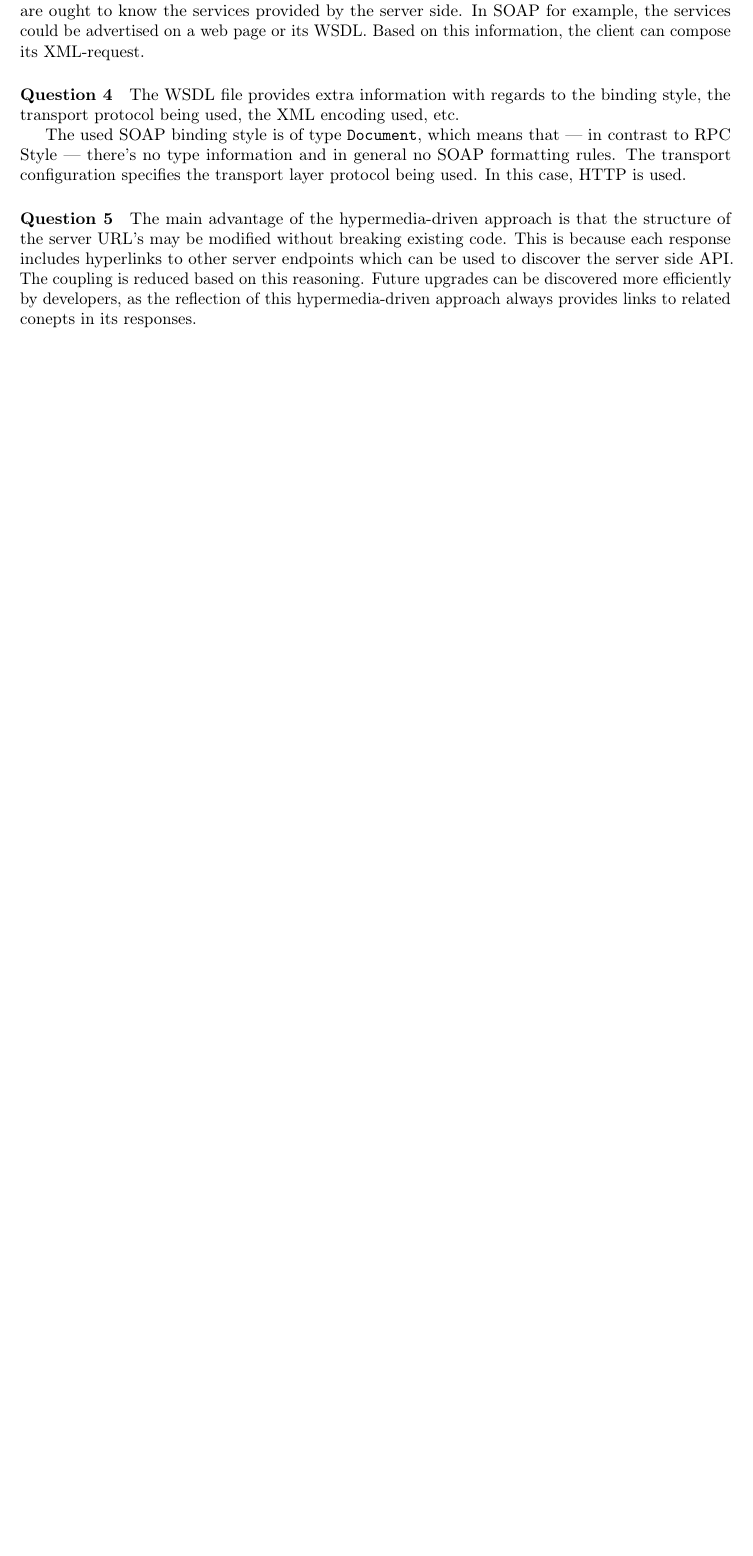
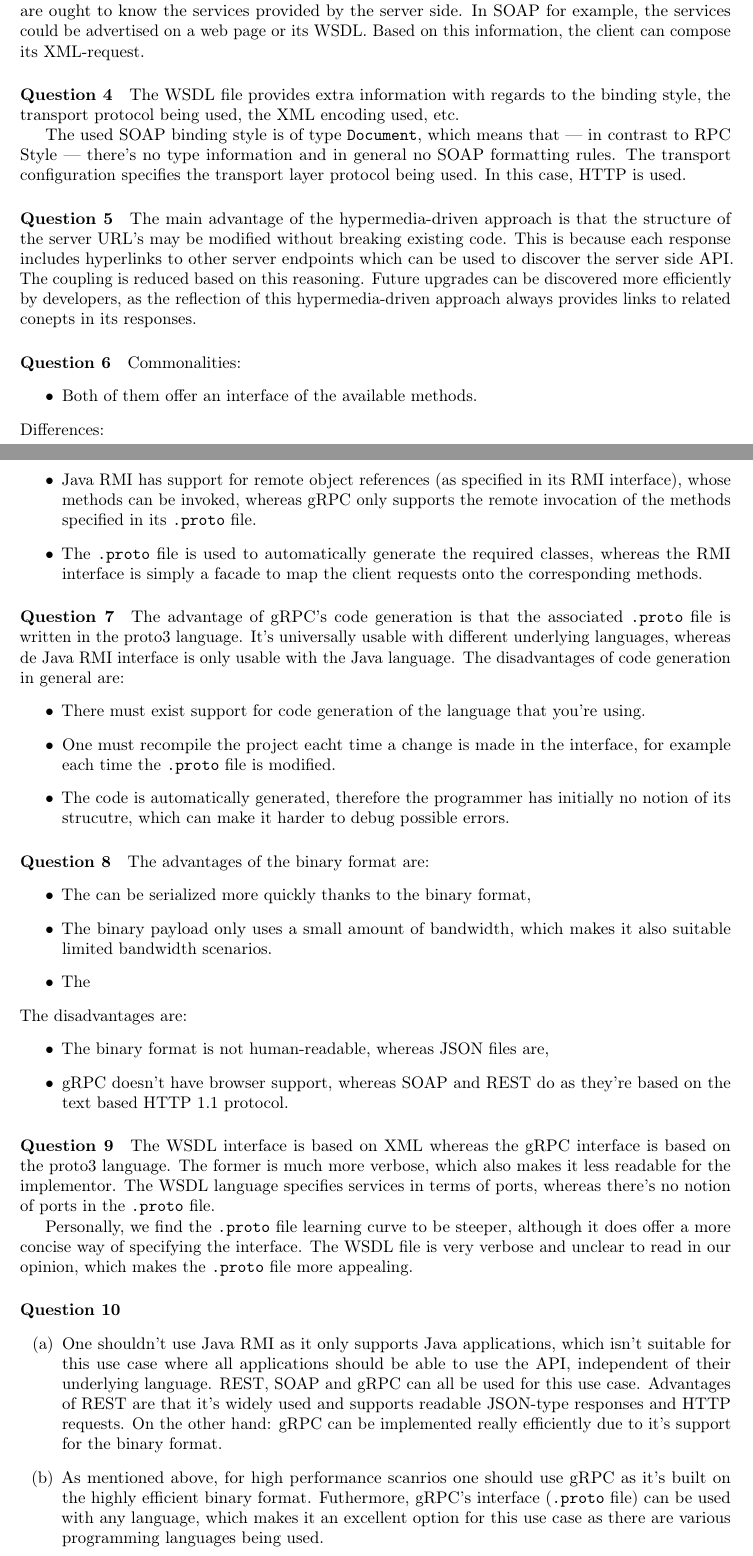
Before and after one commit to Den-Dre/DistributedSystemsLabs, a LaTeX problem sheet (Report/report-example(1).tex): part of the page before the commit and two parts of pages 1 and 2 of 3 after it, the two joined at a grey line, cut so that both start at the same text, the shorter picture padded with empty space. Compiled offline with pdfLaTeX.

Commit message:
Added answers for questions 6-10.

```diff
--- a/Report/report-example(1).tex
+++ b/Report/report-example(1).tex
@@ -30,7 +30,51 @@
 	\paragraph{Question 5} The main advantage of the hypermedia-driven approach is that the structure of the server URL's may be modified without breaking existing code. This is because each response includes hyperlinks to other server endpoints which can be used to discover the server side API. The coupling is reduced based on this reasoning. Future upgrades can be discovered more efficiently by developers, as the reflection of this hypermedia-driven approach always provides links to related conepts in its responses.
 %	The coupling is reduced based on this reasoning, as well as the fact that hard coded links, for example, are no longer prone to breaking when server modifications are made.
 
+	\paragraph{Question 6}
+	Commonalities:
+	\begin{itemize}
+		\item Both of them offer an interface of the available methods.
 
+	\end{itemize}
+	Differences:
+	\begin{itemize}
+		\item Java RMI has support for remote object references (as specified in its RMI interface), whose methods can be invoked, whereas gRPC only supports the remote invocation of the methods specified in its \texttt{.proto} file.
+		\item The \texttt{.proto} file is used to automatically generate the required classes, whereas the RMI interface is simply a facade to map the client requests onto the corresponding methods.
+	\end{itemize}
+
+	\paragraph{Question 7}
+	The advantage of gRPC's code generation is that the associated \texttt{.proto} file is written in the proto3 language. It's universally usable with different underlying languages, whereas de Java RMI interface is only usable with the Java language.
+	The disadvantages of code generation in general are:
+	\begin{itemize}
+		\item There must exist support for code generation of the language that you're using.
+		\item One must recompile the project eacht time a change is made in the interface, for example each time the \texttt{.proto} file is modified.
+		\item The code is automatically generated, therefore the programmer has initially no notion of its strucutre, which can make it harder to debug possible errors.
+	\end{itemize}
+
+	\paragraph{Question 8}
+	The advantages of the binary format are:
+	\begin{itemize}
+		\item The can be serialized more quickly thanks to the binary format,
+		\item The binary payload only uses a small amount of bandwidth, which makes it also suitable limited bandwidth scenarios.
+		\item The
+	\end{itemize}
+	The disadvantages are:
+	\begin{itemize}
+		\item The binary format is not human-readable, whereas JSON files are,
+		\item gRPC doesn't have browser support, whereas SOAP and REST do as they're based on the text based HTTP 1.1 protocol.
+	\end{itemize}
+
+	\paragraph{Question 9}
+	The WSDL interface is based on XML whereas the gRPC interface is based on the proto3 language. The former is much more verbose, which also makes it less readable for the implementor. The WSDL language specifies services in terms of ports, whereas there's no notion of ports in the \texttt{.proto} file.
+
+	Personally, we find the \texttt{.proto} file learning curve to be steeper, although it does offer a more concise way of specifying the interface. The WSDL file is very verbose and unclear to read in our opinion, which makes the \texttt{.proto} file more appealing.
+
+	\paragraph{Question 10}
+	\begin{enumerate}
+		\item[(a)] One shouldn't use Java RMI as it only supports Java applications, which isn't suitable for this use case where all applications should be able to use the API, independent of their underlying language. REST, SOAP and gRPC can all be used for this use case. Advantages of REST are that it's widely used and supports readable JSON-type responses and HTTP requests. On the other hand: gRPC can be implemented really efficiently due to it's support for the binary format.
+		\item[(b)] As mentioned above, for high performance scanrios one should use gRPC as it's built on the highly efficient binary format. Futhermore, gRPC's interface (\texttt{.proto} file) can be used with any language, which makes it an excellent option for this use case as there are various programming languages being used.
+		\item[(c)] SOAP, REST, gRPC and Java RMI could be used for this scenario. The disadvantage of choosing for Java RMI is that the company can't add additional applications or services which aren't written in Java, neither can it expand its infrastrucutre later on to non-Java applications or services. The other options do support this extensibility, with their own advantages and disadvantages as mentioned above.
+	\end{enumerate}
 	\clearpage
 
 	% You can include diagrams here.
```
Also changed, not shown: Report/report-example(1).pdf, 3 other files.
